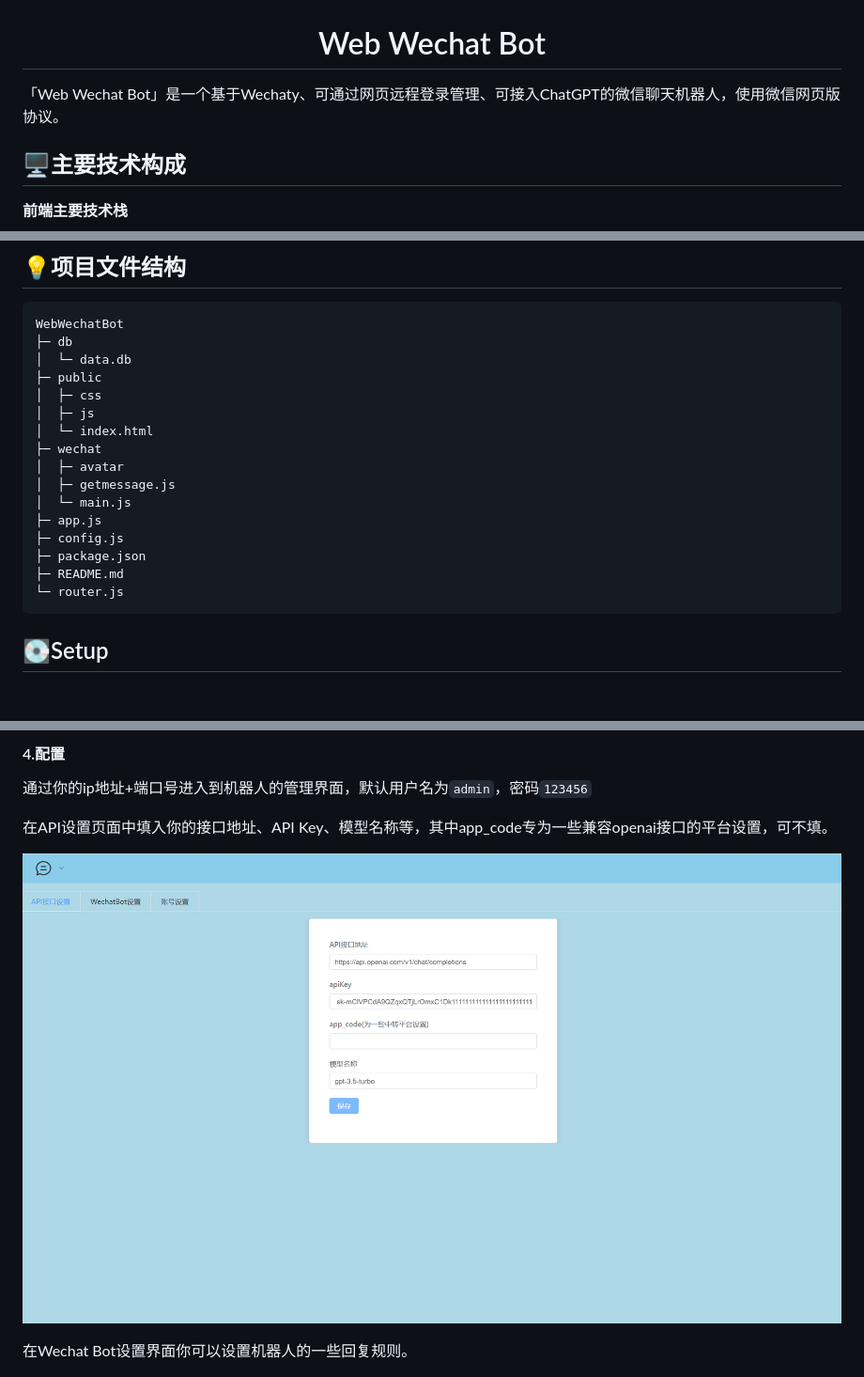
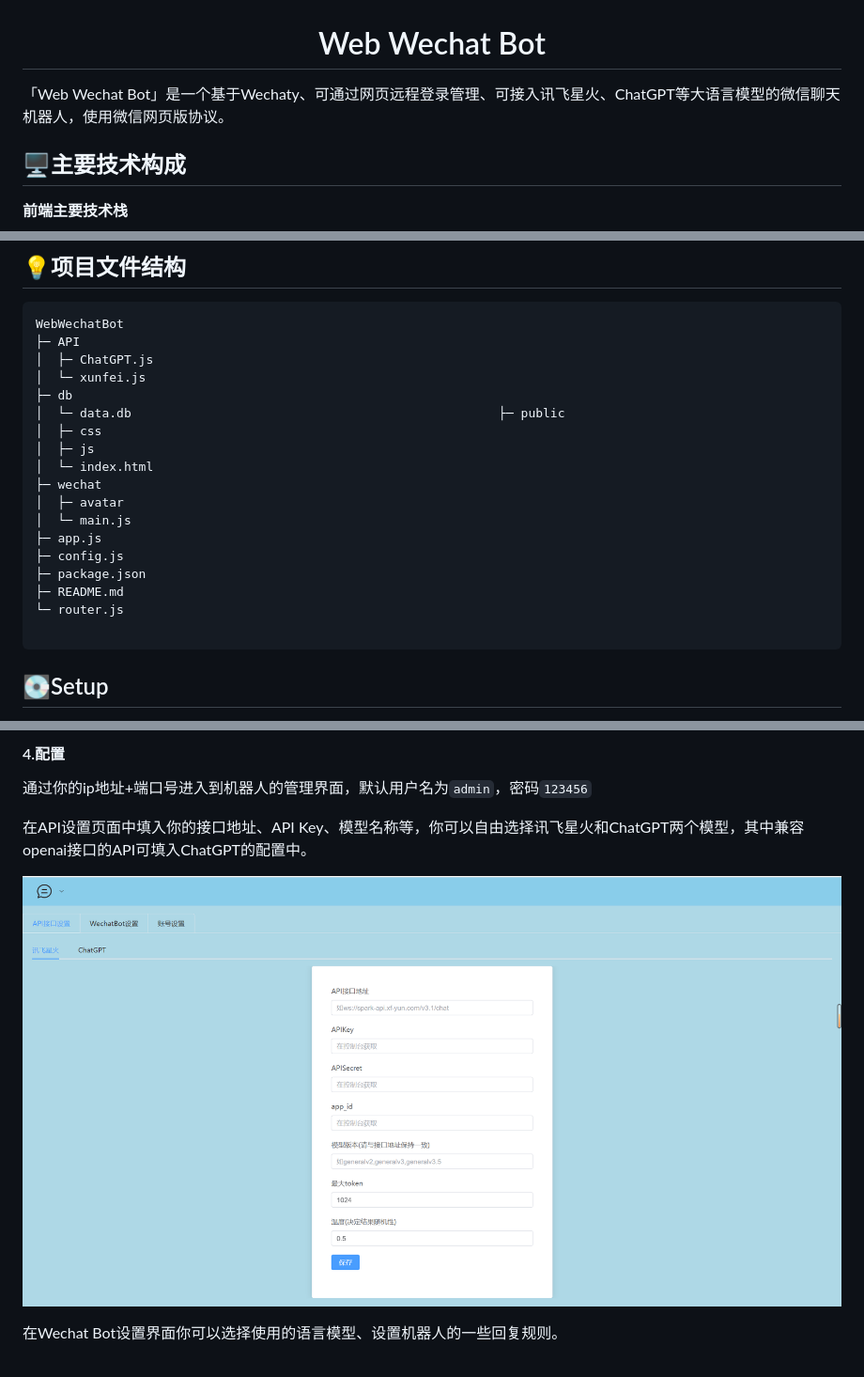
Before and after one commit to Pchen0/Web-Wechat-Bot, a Markdown page: README.md, 3 parts joined by grey strips. Shown: that part at 94% size. GitHub-like rendering; pictures changed too: images/1.png; blank space fills up the shorter version.

````diff
--- a/README.md
+++ b/README.md
@@ -1,6 +1,6 @@
 <h1 align="center">Web Wechat Bot</h1>
 
-「Web Wechat Bot」是一个基于Wechaty、可通过网页远程登录管理、可接入ChatGPT的微信聊天机器人，使用微信网页版协议。
+「Web Wechat Bot」是一个基于Wechaty、可通过网页远程登录管理、可接入讯飞星火、ChatGPT等大语言模型的微信聊天机器人，使用微信网页版协议。
 
 
 
@@ -28,21 +28,23 @@
 
 ```
 WebWechatBot
+├─ API
+│  ├─ ChatGPT.js
+│  └─ xunfei.js
 ├─ db
-│  └─ data.db
-├─ public
+│  └─ data.db                                                  ├─ public
 │  ├─ css
 │  ├─ js
 │  └─ index.html
 ├─ wechat
 │  ├─ avatar
-│  ├─ getmessage.js
 │  └─ main.js
 ├─ app.js
 ├─ config.js
 ├─ package.json
 ├─ README.md
 └─ router.js
+
 ```
 
 
@@ -95,11 +97,11 @@ module.exports = {
 
 通过你的ip地址+端口号进入到机器人的管理界面，默认用户名为`admin`，密码`123456`
 
-在API设置页面中填入你的接口地址、API Key、模型名称等，其中app_code专为一些兼容openai接口的平台设置，可不填。
+在API设置页面中填入你的接口地址、API Key、模型名称等，你可以自由选择讯飞星火和ChatGPT两个模型，其中兼容openai接口的API可填入ChatGPT的配置中。
 
 ![](./images/1.png)
 
-在Wechat Bot设置界面你可以设置机器人的一些回复规则。
+在Wechat Bot设置界面你可以选择使用的语言模型、设置机器人的一些回复规则。
 
 ![](./images/2.png)
 
````
Also changed, not shown: 16 other files.
